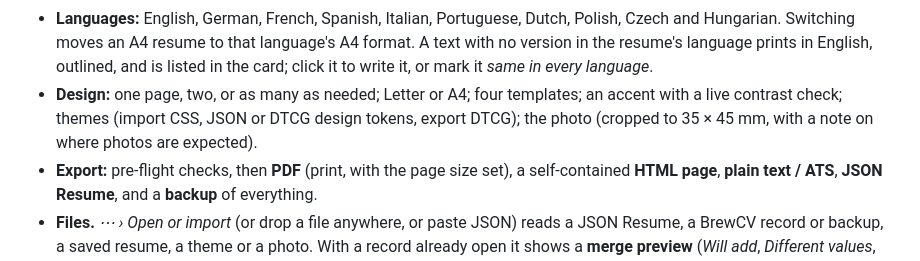
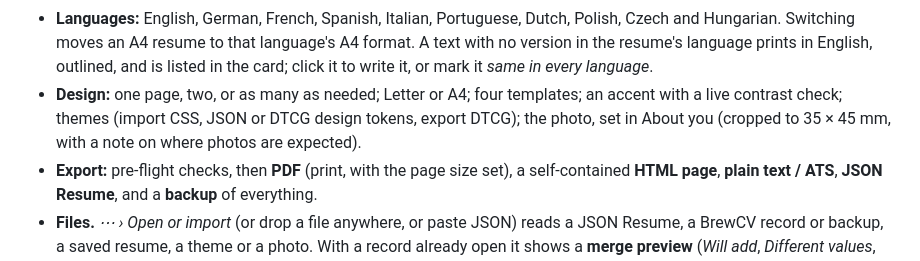
Before and after one commit to MDomokos/brewcv, a Markdown page: docs/DEVELOPMENT.md, the part around one of its changes. Rendered like a GitHub page.

Commit message:
UX-6g stage a: the notes on versions you can reach, pending edits, one highlight and the photo in About you
Changelog: A version hovered in the sidebar now previews while a line is being written. The version number beside a written line is a control: it lists the line's versions as numbers, previews them as the pointer moves over them and chooses on a click. An edit on a resume shows in the versions list as a pending version, numbered where it would go, with the Review list's choices inline (Save as, Update, Another option, Keep) and a dot on the version tag on the page; the edit pencil beside the versions is gone on a desktop. While a line is written no other line is outlined under the pointer. The photo switch and its settings moved from Design to About you.

```diff
--- a/docs/DEVELOPMENT.md
+++ b/docs/DEVELOPMENT.md
@@ -384,6 +385,6 @@ The README lists the features; this is the full tour as it stood at 0.7.4, kept
 - **Tags and focus.** Tag the version in use (type, Enter). Click a job type or tag to see which bullets have a matching version, then *Select bullets for X*: one undo step, never touching *Keep*.
 - **Languages:** English, German, French, Spanish, Italian, Portuguese, Dutch, Polish, Czech and Hungarian. Switching moves an A4 resume to that language's A4 format. A text with no version in the resume's language prints in English, outlined, and is listed in the card; click it to write it, or mark it *same in every language*.
-- **Design:** one page, two, or as many as needed; Letter or A4; four templates; an accent with a live contrast check; themes (import CSS, JSON or DTCG design tokens, export DTCG); the photo (cropped to 35 × 45 mm, with a note on where photos are expected).
+- **Design:** one page, two, or as many as needed; Letter or A4; four templates; an accent with a live contrast check; themes (import CSS, JSON or DTCG design tokens, export DTCG); the photo, set in About you (cropped to 35 × 45 mm, with a note on where photos are expected).
 - **Export:** pre-flight checks, then **PDF** (print, with the page size set), a self-contained **HTML page**, **plain text / ATS**, **JSON Resume**, and a **backup** of everything.
 - **Files.** *⋯ › Open or import* (or drop a file anywhere, or paste JSON) reads a JSON Resume, a BrewCV record or backup, a saved resume, a theme or a photo. With a record already open it shows a **merge preview** (*Will add*, *Different values*, *Only in yours*) before anything changes. A record edited in another tool has those edits turned into versions.
 - **History.** Every change is undoable (Ctrl+Z, 200 steps). Each commit is its own step; only `store.commit(fn, label, merge)` with a merge key (one continuous edit of one thing, such as the accent colour input) merges with the previous commit of the same label and key inside 800 ms. Ticks, switches, moves, locks and deletes never pass a key. Checkpoints are saved before every import, merge, replace and restore, and on each first save; *⋯ › History* compares one with now, restores it or downloads it, and compares any file with the open record.
```
Also changed, not shown: other parts of docs/DEVELOPMENT.md (+1 -0 lines).
